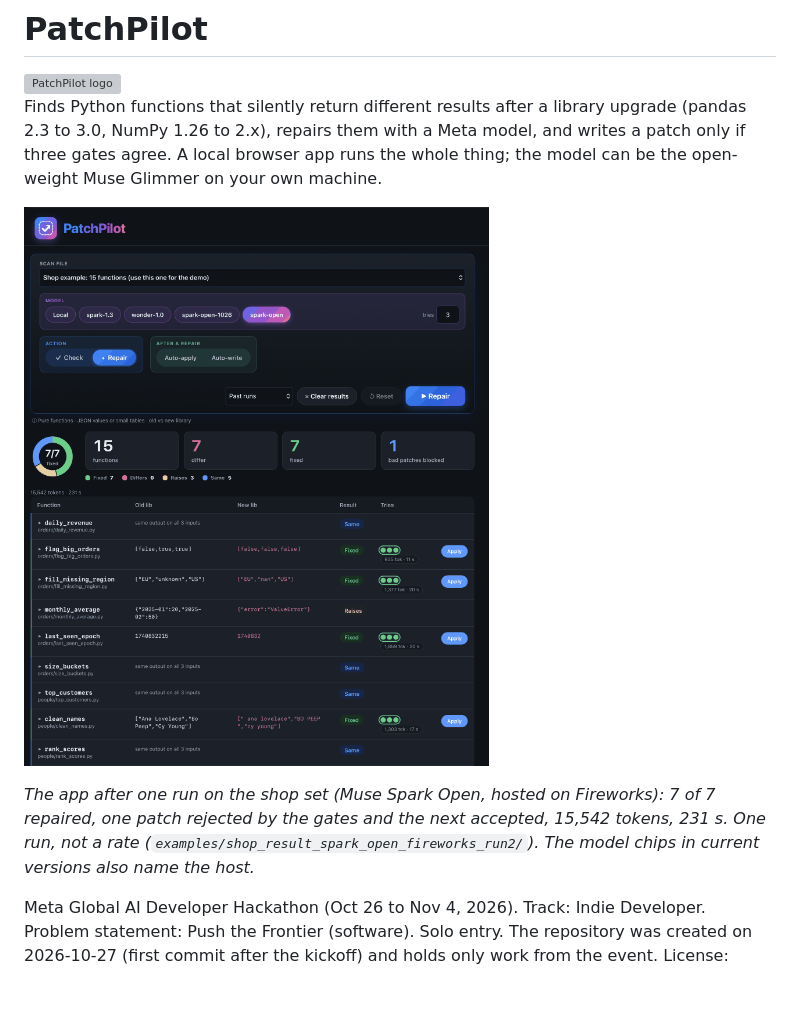
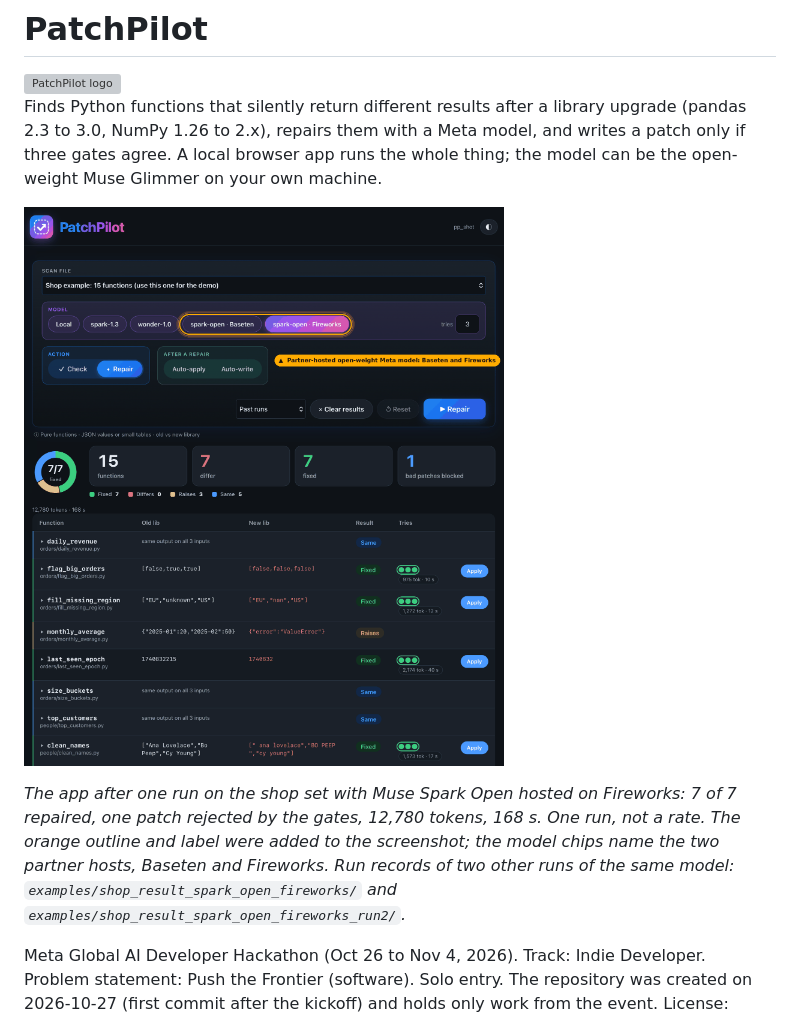
Before and after one commit to byemir/PatchPilot, a Markdown page: README.md, the part around one of its changes. GitHub-like rendering; pictures changed too: docs/img/app-done.png; blank space fills up the shorter version; grey boxes are pictures that could not be loaded.

Commit message:
README: screenshot with partner-host model chips (Baseten, Fireworks), caption

```diff
--- a/README.md
+++ b/README.md
@@ -8,5 +8,5 @@ Finds Python functions that silently return different results after a library up
 
-*The app after one run on the shop set (Muse Spark Open, hosted on Fireworks): 7 of 7 repaired, one patch rejected by the gates and the next accepted, 15,542 tokens, 231 s. One run, not a rate (`examples/shop_result_spark_open_fireworks_run2/`). The model chips in current versions also name the host.*
+*The app after one run on the shop set with Muse Spark Open hosted on Fireworks: 7 of 7 repaired, one patch rejected by the gates, 12,780 tokens, 168 s. One run, not a rate. The orange outline and label were added to the screenshot; the model chips name the two partner hosts, Baseten and Fireworks. Run records of two other runs of the same model: `examples/shop_result_spark_open_fireworks/` and `examples/shop_result_spark_open_fireworks_run2/`.*
 
 Meta Global AI Developer Hackathon (Oct 26 to Nov 4, 2026). Track: Indie Developer. Problem statement: Push the Frontier (software). Solo entry. The repository was created on 2026-10-27 (first commit after the kickoff) and holds only work from the event. License: PolyForm Strict 1.0.0 (`LICENSE`), public repository; the organizers confirmed that this meets the rules.
 
```
Also changed, not shown: other parts of README.md (+1 -1 lines), docs/DETAILS.md (+1 -1 lines).
